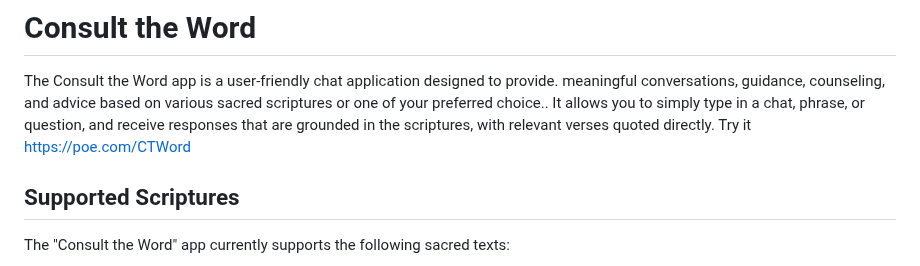
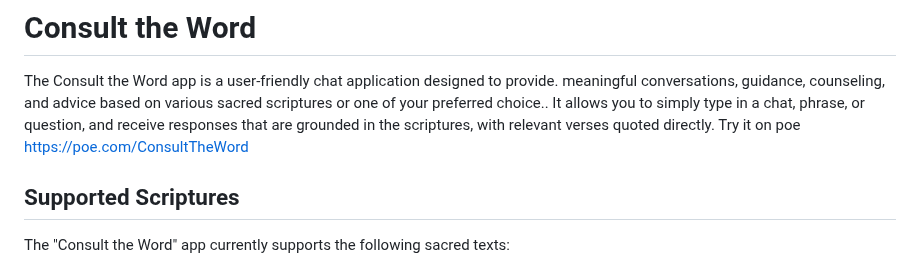
Before and after one commit to olimiemma/ConsultTheWord, a Markdown page: README.md, the part around the change. Drawn GitHub-style.

```diff
--- a/README.md
+++ b/README.md
@@ -1,7 +1,7 @@
 # Consult the Word
 
 The Consult the Word app is a user-friendly chat application designed to provide. meaningful conversations, guidance, counseling, and advice based on various sacred scriptures or one of your preferred choice.. It allows you to simply type in a chat, phrase, or question, and receive responses that are grounded in the scriptures, with relevant verses quoted directly.
-Try it https://poe.com/CTWord
+Try it on poe https://poe.com/ConsultTheWord
 
 ## Supported Scriptures
 
```
